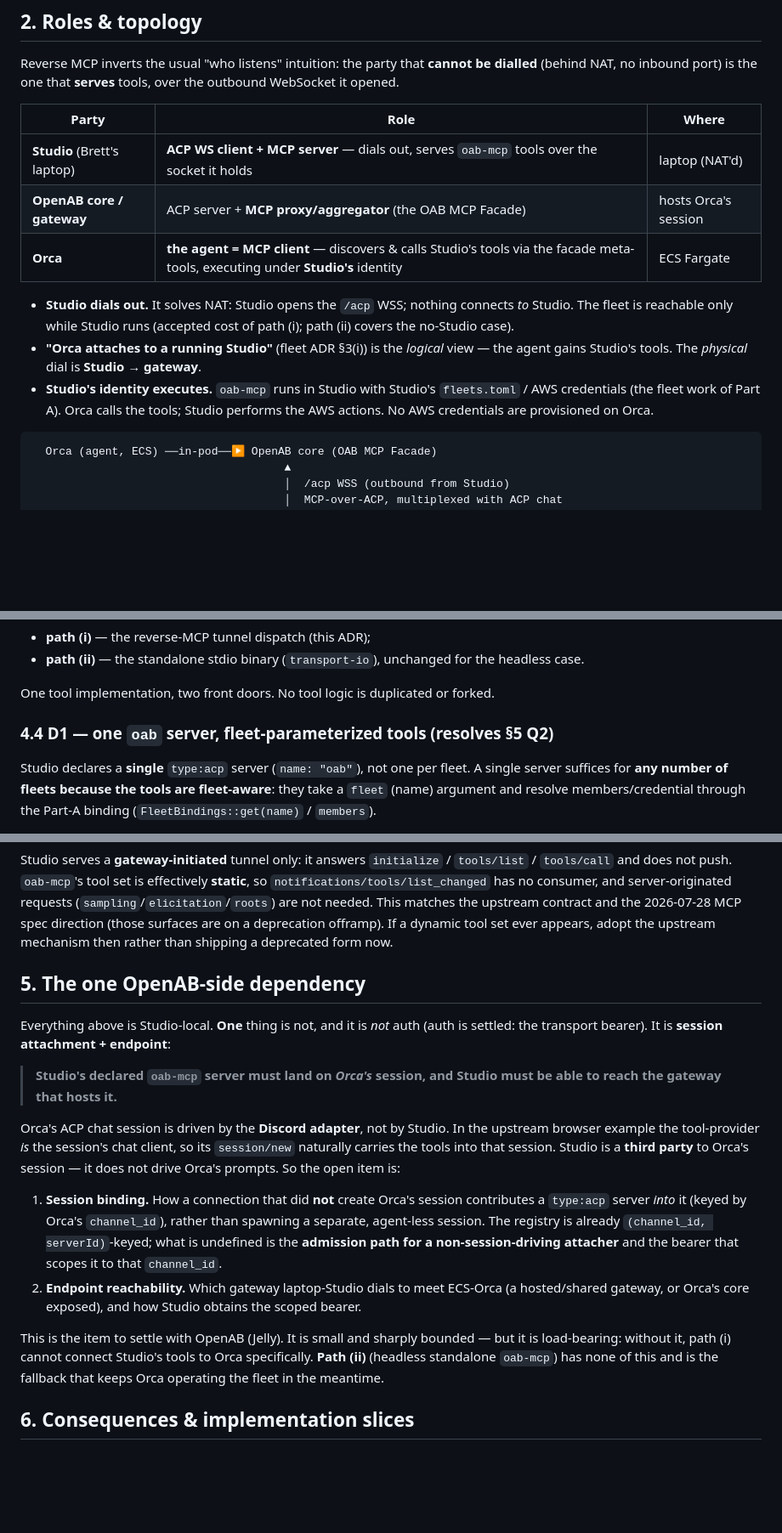
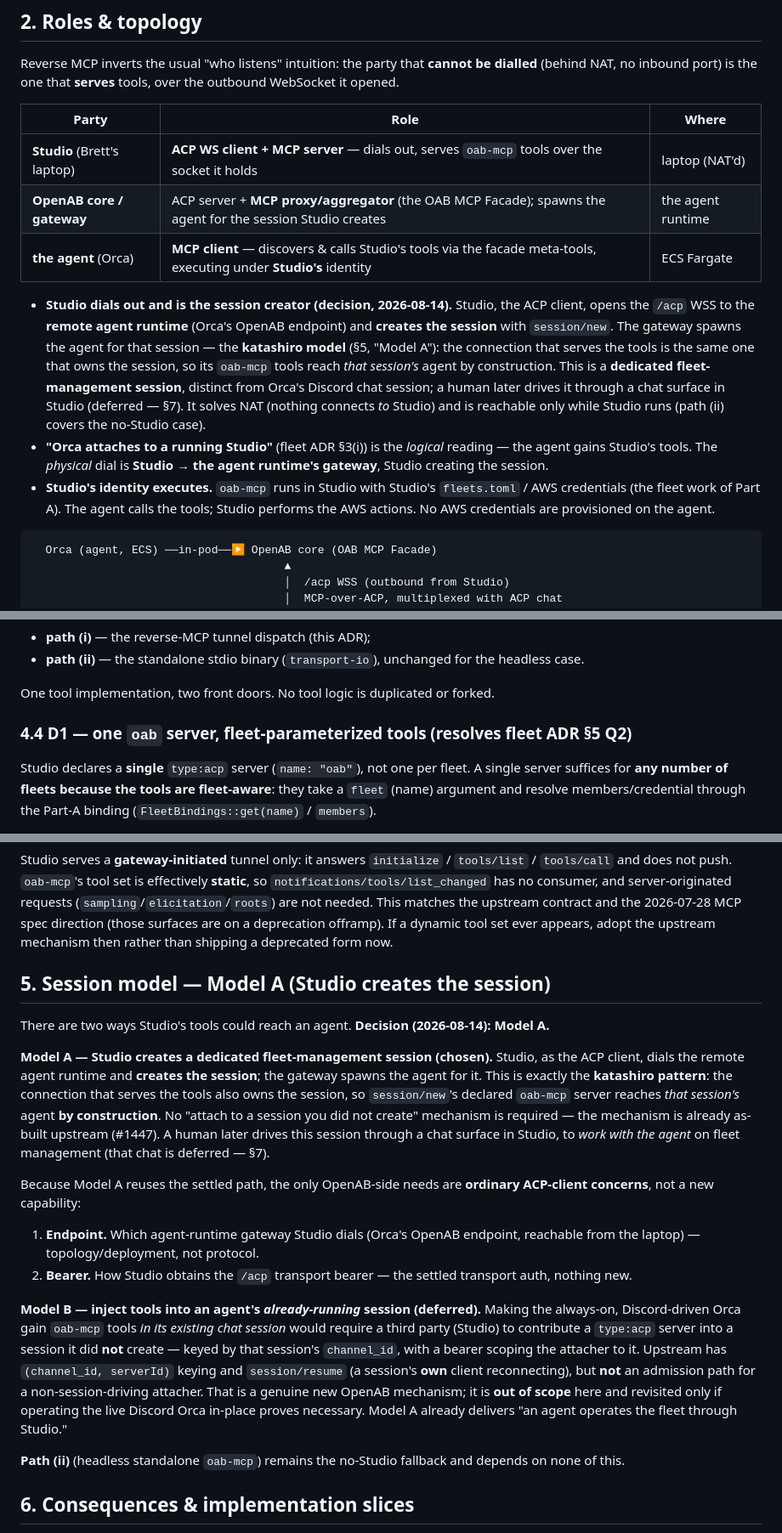
Before and after one commit to openabdev/studio, a Markdown page: docs/adr/reverse-mcp-client.md, 3 parts joined by grey strips. Shown at 85% size. Rendered like a GitHub page; blank space fills up the shorter version.

Commit message:
docs(adr): adopt Model A — Studio creates the session (removes the attach gap)
Per Brett (2026-08-14): Studio is the session creator, dialing the remote agent
runtime; the gateway spawns the agent for that session (katashiro pattern), so
oab-mcp reaches the session's agent by construction — no "attach to a session you
didn't create" mechanism needed. A human later drives the session via a chat
surface in Studio for fleet management.

§5 rewritten: the OpenAB-side need shrinks to ordinary ACP-client concerns
(endpoint + transport bearer), not a new capability. Model B (inject tools into
the always-on Discord Orca's live session) is documented and explicitly deferred.

🤖 Generated with [Claude Code](https://claude.com/claude-code)

````diff
--- a/docs/adr/reverse-mcp-client.md
+++ b/docs/adr/reverse-mcp-client.md
@@ -43,18 +43,26 @@ outbound WebSocket it opened.
 | Party | Role | Where |
 |---|---|---|
 | **Studio** (Brett's laptop) | **ACP WS client + MCP server** — dials out, serves `oab-mcp` tools over the socket it holds | laptop (NAT'd) |
-| **OpenAB core / gateway** | ACP server + **MCP proxy/aggregator** (the OAB MCP Facade) | hosts Orca's session |
-| **Orca** | **the agent = MCP client** — discovers & calls Studio's tools via the facade meta-tools, executing under **Studio's** identity | ECS Fargate |
+| **OpenAB core / gateway** | ACP server + **MCP proxy/aggregator** (the OAB MCP Facade); spawns the agent for the session Studio creates | the agent runtime |
+| **the agent** (Orca) | **MCP client** — discovers & calls Studio's tools via the facade meta-tools, executing under **Studio's** identity | ECS Fargate |
 
-- **Studio dials out.** It solves NAT: Studio opens the `/acp` WSS; nothing
-  connects *to* Studio. The fleet is reachable only while Studio runs (accepted
-  cost of path (i); path (ii) covers the no-Studio case).
+- **Studio dials out and is the session creator (decision, 2026-08-14).** Studio,
+  the ACP client, opens the `/acp` WSS to the **remote agent runtime** (Orca's
+  OpenAB endpoint) and **creates the session** with `session/new`. The gateway
+  spawns the agent for that session — the **katashiro model** (§5, "Model A"): the
+  connection that serves the tools is the same one that owns the session, so its
+  `oab-mcp` tools reach *that session's* agent by construction. This is a
+  **dedicated fleet-management session**, distinct from Orca's Discord chat
+  session; a human later drives it through a chat surface in Studio (deferred —
+  §7). It solves NAT (nothing connects *to* Studio) and is reachable only while
+  Studio runs (path (ii) covers the no-Studio case).
 - **"Orca attaches to a running Studio"** (fleet ADR §3(i)) is the *logical*
-  view — the agent gains Studio's tools. The *physical* dial is
-  **Studio → gateway**.
+  reading — the agent gains Studio's tools. The *physical* dial is
+  **Studio → the agent runtime's gateway**, Studio creating the session.
 - **Studio's identity executes.** `oab-mcp` runs in Studio with Studio's
-  `fleets.toml` / AWS credentials (the fleet work of Part A). Orca calls the tools;
-  Studio performs the AWS actions. No AWS credentials are provisioned on Orca.
+  `fleets.toml` / AWS credentials (the fleet work of Part A). The agent calls the
+  tools; Studio performs the AWS actions. No AWS credentials are provisioned on
+  the agent.
 
 ```
   Orca (agent, ECS) ──in-pod──▶ OpenAB core (OAB MCP Facade)
@@ -151,7 +159,7 @@ callable directly, and let **both** transports sit on top of it:
 
 One tool implementation, two front doors. No tool logic is duplicated or forked.
 
-### 4.4 D1 — one `oab` server, fleet-parameterized tools (resolves §5 Q2)
+### 4.4 D1 — one `oab` server, fleet-parameterized tools (resolves fleet ADR §5 Q2)
 
 Studio declares a **single** `type:acp` server (`name: "oab"`), not one per fleet.
 A single server suffices for **any number of fleets** **because the tools are
@@ -198,33 +206,42 @@ matches the upstream contract and the 2026-07-28 MCP spec direction (those
 surfaces are on a deprecation offramp). If a dynamic tool set ever appears, adopt
 the upstream mechanism then rather than shipping a deprecated form now.
 
-## 5. The one OpenAB-side dependency
+## 5. Session model — Model A (Studio creates the session)
 
-Everything above is Studio-local. **One** thing is not, and it is *not* auth (auth
-is settled: the transport bearer). It is **session attachment + endpoint**:
+There are two ways Studio's tools could reach an agent. **Decision (2026-08-14):
+Model A.**
 
-> **Studio's declared `oab-mcp` server must land on _Orca's_ session, and Studio
-> must be able to reach the gateway that hosts it.**
+**Model A — Studio creates a dedicated fleet-management session (chosen).** Studio,
+as the ACP client, dials the remote agent runtime and **creates the session**; the
+gateway spawns the agent for it. This is exactly the **katashiro pattern**: the
+connection that serves the tools also owns the session, so `session/new`'s declared
+`oab-mcp` server reaches *that session's* agent **by construction**. No
+"attach to a session you did not create" mechanism is required — the mechanism is
+already as-built upstream (#1447). A human later drives this session through a chat
+surface in Studio, to *work with the agent* on fleet management (that chat is
+deferred — §7).
 
-Orca's ACP chat session is driven by the **Discord adapter**, not by Studio. In the
-upstream browser example the tool-provider *is* the session's chat client, so its
-`session/new` naturally carries the tools into that session. Studio is a **third
-party** to Orca's session — it does not drive Orca's prompts. So the open item is:
+Because Model A reuses the settled path, the only OpenAB-side needs are **ordinary
+ACP-client concerns**, not a new capability:
 
-1. **Session binding.** How a connection that did **not** create Orca's session
-   contributes a `type:acp` server *into* it (keyed by Orca's `channel_id`), rather
-   than spawning a separate, agent-less session. The registry is already
-   `(channel_id, serverId)`-keyed; what is undefined is the **admission path for a
-   non-session-driving attacher** and the bearer that scopes it to that
-   `channel_id`.
-2. **Endpoint reachability.** Which gateway laptop-Studio dials to meet ECS-Orca
-   (a hosted/shared gateway, or Orca's core exposed), and how Studio obtains the
-   scoped bearer.
+1. **Endpoint.** Which agent-runtime gateway Studio dials (Orca's OpenAB endpoint,
+   reachable from the laptop) — topology/deployment, not protocol.
+2. **Bearer.** How Studio obtains the `/acp` transport bearer — the settled
+   transport auth, nothing new.
 
-This is the item to settle with OpenAB (Jelly). It is small and sharply bounded —
-but it is load-bearing: without it, path (i) cannot connect Studio's tools to Orca
-specifically. **Path (ii)** (headless standalone `oab-mcp`) has none of this and is
-the fallback that keeps Orca operating the fleet in the meantime.
+**Model B — inject tools into an agent's *already-running* session (deferred).**
+Making the always-on, Discord-driven Orca gain `oab-mcp` tools *in its existing
+chat session* would require a third party (Studio) to contribute a `type:acp`
+server into a session it did **not** create — keyed by that session's `channel_id`,
+with a bearer scoping the attacher to it. Upstream has `(channel_id, serverId)`
+keying and `session/resume` (a session's **own** client reconnecting), but **not**
+an admission path for a non-session-driving attacher. That is a genuine new
+OpenAB mechanism; it is **out of scope** here and revisited only if operating the
+live Discord Orca in-place proves necessary. Model A already delivers
+"an agent operates the fleet through Studio."
+
+**Path (ii)** (headless standalone `oab-mcp`) remains the no-Studio fallback and
+depends on none of this.
 
 ## 6. Consequences & implementation slices
 
````
Also changed, not shown: other parts of docs/adr/reverse-mcp-client.md (+15 -10 lines).
